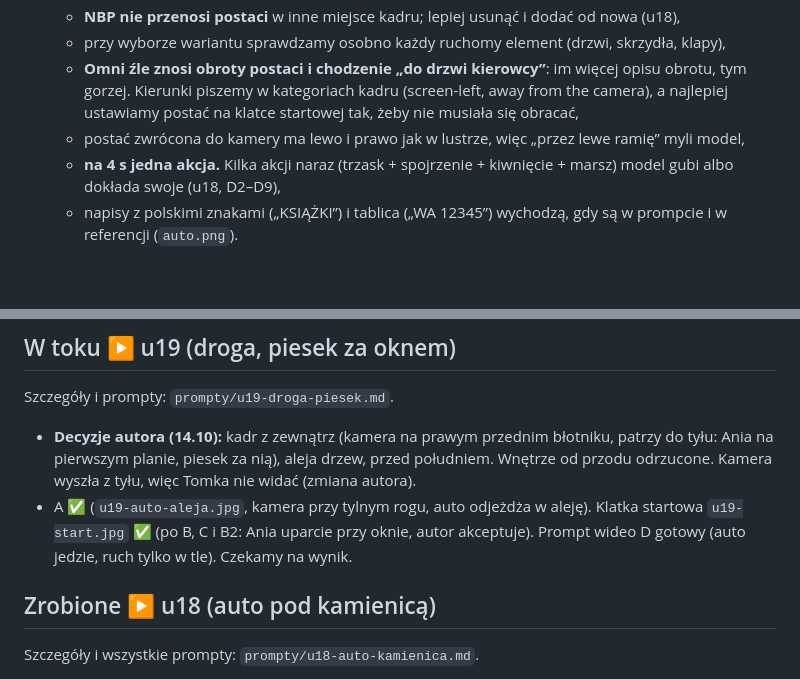
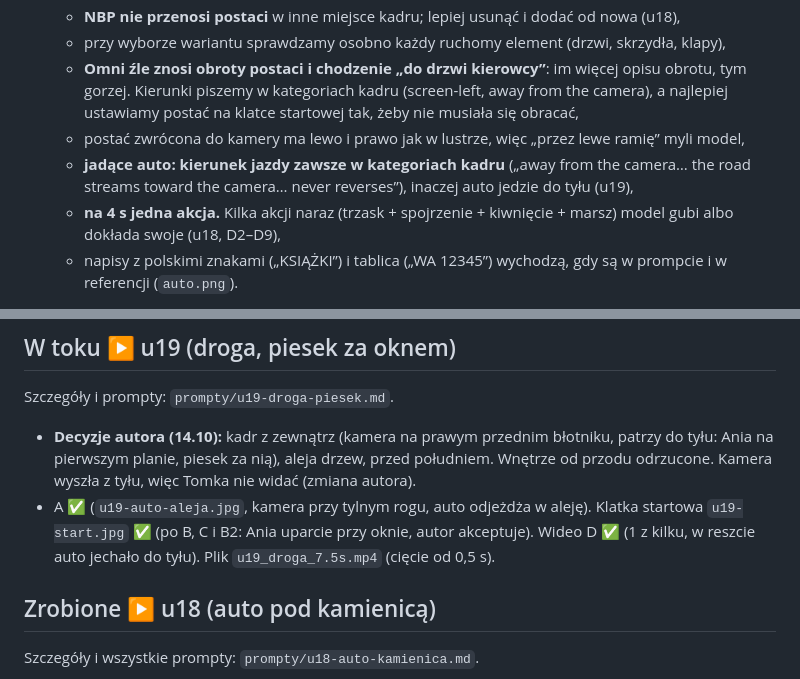
Before and after one commit to janbiodrowicz-source/Strategia-, a Markdown page: teledysk/STATUS.md, 2 parts joined by grey strips. GitHub-like rendering; blank space fills up the shorter version.

Commit message:
u19: wynik D ✅, cięcie 7,5 s, lekcja o kierunku jazdy
Co-Authored-By: Claude Opus 5.5 <noreply@anthropic.com>
Claude-Session: https://claude.ai/code/session_014BESZKfc9CuBdW35YW2Hm5

```diff
--- a/teledysk/STATUS.md
+++ b/teledysk/STATUS.md
@@ -21,6 +21,7 @@ Ostatnia aktualizacja: 14.10.2026
    - przy wyborze wariantu sprawdzamy osobno każdy ruchomy element (drzwi, skrzydła, klapy),
    - **Omni źle znosi obroty postaci i chodzenie „do drzwi kierowcy”**: im więcej opisu obrotu, tym gorzej. Kierunki piszemy w kategoriach kadru (screen-left, away from the camera), a najlepiej ustawiamy postać na klatce startowej tak, żeby nie musiała się obracać,
    - postać zwrócona do kamery ma lewo i prawo jak w lustrze, więc „przez lewe ramię” myli model,
+   - **jadące auto: kierunek jazdy zawsze w kategoriach kadru** („away from the camera… the road streams toward the camera… never reverses”), inaczej auto jedzie do tyłu (u19),
    - **na 4 s jedna akcja.** Kilka akcji naraz (trzask + spojrzenie + kiwnięcie + marsz) model gubi albo dokłada swoje (u18, D2–D9),
    - napisy z polskimi znakami („KSIĄŻKI”) i tablica („WA 12345”) wychodzą, gdy są w prompcie i w referencji (`auto.png`).
 
@@ -49,7 +50,7 @@ Ostatnia aktualizacja: 14.10.2026
 ## W toku ▶️ u19 (droga, piesek za oknem)
 Szczegóły i prompty: `prompty/u19-droga-piesek.md`.
 - **Decyzje autora (14.10):** kadr z zewnątrz (kamera na prawym przednim błotniku, patrzy do tyłu: Ania na pierwszym planie, piesek za nią), aleja drzew, przed południem. Wnętrze od przodu odrzucone. Kamera wyszła z tyłu, więc Tomka nie widać (zmiana autora).
-- A ✅ (`u19-auto-aleja.jpg`, kamera przy tylnym rogu, auto odjeżdża w aleję). Klatka startowa `u19-start.jpg` ✅ (po B, C i B2: Ania uparcie przy oknie, autor akceptuje). Prompt wideo D gotowy (auto jedzie, ruch tylko w tle). Czekamy na wynik.
+- A ✅ (`u19-auto-aleja.jpg`, kamera przy tylnym rogu, auto odjeżdża w aleję). Klatka startowa `u19-start.jpg` ✅ (po B, C i B2: Ania uparcie przy oknie, autor akceptuje). Wideo D ✅ (1 z kilku, w reszcie auto jechało do tyłu). Plik `u19_droga_7.5s.mp4` (cięcie od 0,5 s).
 
 ## Zrobione ▶️ u18 (auto pod kamienicą)
 Szczegóły i wszystkie prompty: `prompty/u18-auto-kamienica.md`.
```
Also changed, not shown: other parts of teledysk/STATUS.md (+1 -1 lines), teledysk/prompty/u19-droga-piesek.md (+4 -0 lines).
